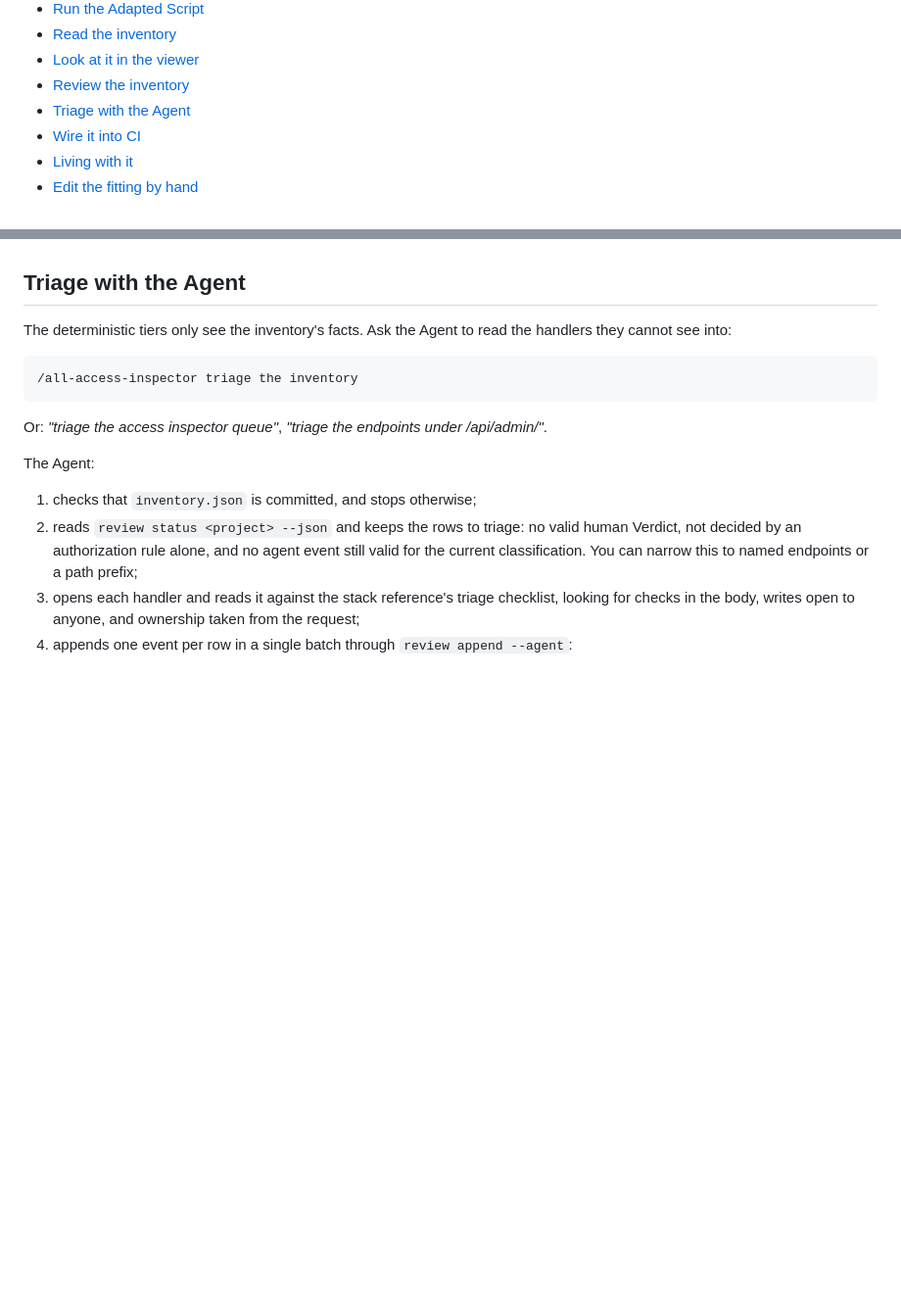
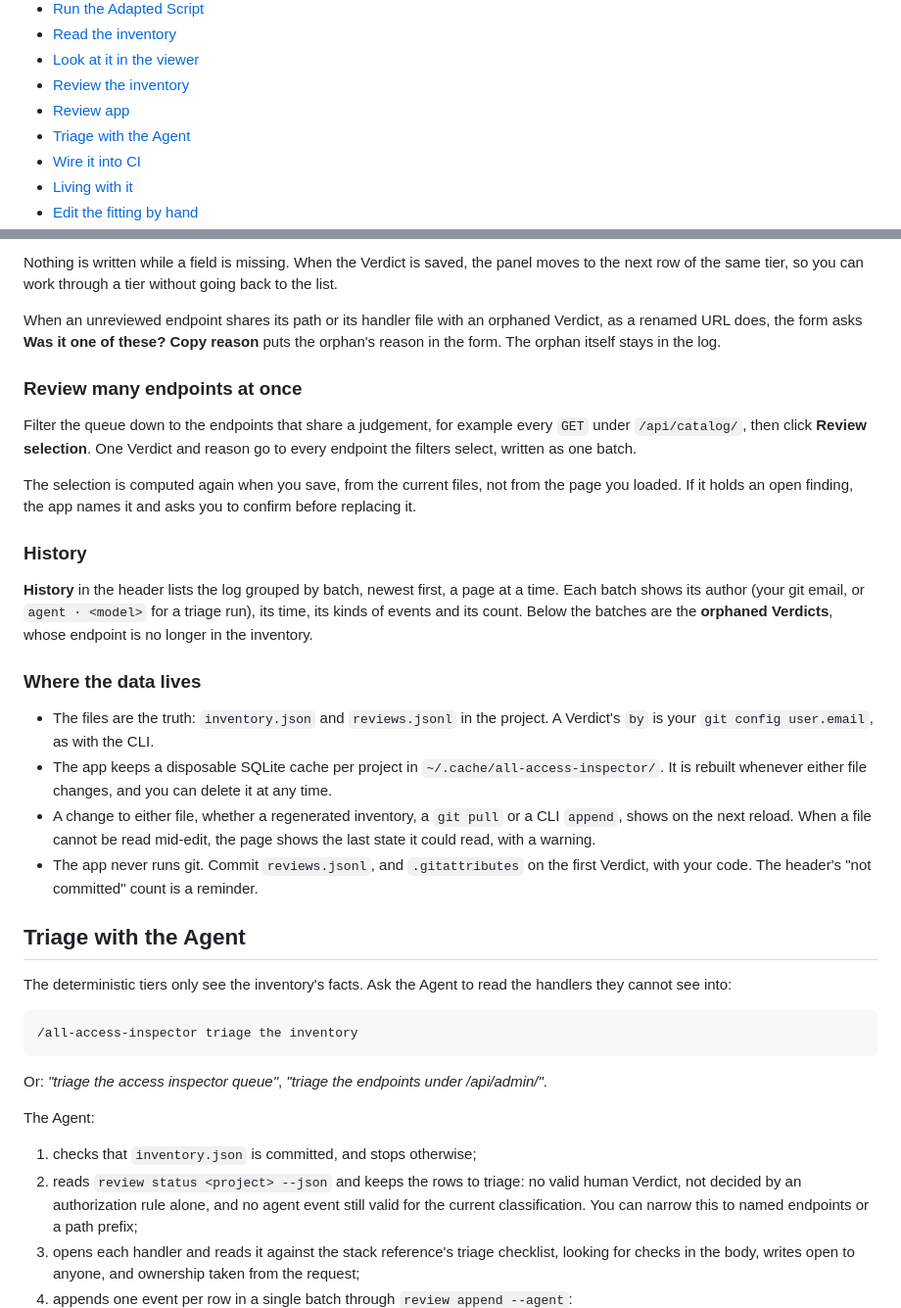
Before and after one commit to BastienTeissier/all-access-inspector, a Markdown page: README.md, 2 parts joined by grey strips. Shown at 98% size. GitHub-like rendering; blank space fills up the shorter version.

```diff
--- a/README.md
+++ b/README.md
@@ -23,6 +23,7 @@ An agent skill fits the toolkit to your project **once**. It leaves a small scri
 - [Read the inventory](#read-the-inventory)
 - [Look at it in the viewer](#look-at-it-in-the-viewer)
 - [Review the inventory](#review-the-inventory)
+- [Review app](#review-app)
 - [Triage with the Agent](#triage-with-the-agent)
 - [Wire it into CI](#wire-it-into-ci)
 - [Living with it](#living-with-it)
@@ -362,3 +408,23 @@ To review many endpoints at once, filter the queue, then click **Review selectio
+Nothing is written while a field is missing. When the Verdict is saved, the panel moves to the next row of the same tier, so you can work through a tier without going back to the list.
+
+When an unreviewed endpoint shares its path or its handler file with an orphaned Verdict, as a renamed URL does, the form asks **Was it one of these?** **Copy reason** puts the orphan's reason in the form. The orphan itself stays in the log.
+
+### Review many endpoints at once
+
+Filter the queue down to the endpoints that share a judgement, for example every `GET` under `/api/catalog/`, then click **Review selection**. One Verdict and reason go to every endpoint the filters select, written as one batch.
+
+The selection is computed again when you save, from the current files, not from the page you loaded. If it holds an open finding, the app names it and asks you to confirm before replacing it.
+
+### History
+
+**History** in the header lists the log grouped by batch, newest first, a page at a time. Each batch shows its author (your git email, or `agent · <model>` for a triage run), its time, its kinds of events and its count. Below the batches are the **orphaned Verdicts**, whose endpoint is no longer in the inventory.
+
+### Where the data lives
+
+- The files are the truth: `inventory.json` and `reviews.jsonl` in the project. A Verdict's `by` is your `git config user.email`, as with the CLI.
+- The app keeps a disposable SQLite cache per project in `~/.cache/all-access-inspector/`. It is rebuilt whenever either file changes, and you can delete it at any time.
+- A change to either file, whether a regenerated inventory, a `git pull` or a CLI `append`, shows on the next reload. When a file cannot be read mid-edit, the page shows the last state it could read, with a warning.
+- The app never runs git. Commit `reviews.jsonl`, and `.gitattributes` on the first Verdict, with your code. The header's "not committed" count is a reminder.
 
 ## Triage with the Agent
 
```
Also changed, not shown: other parts of README.md (+50 -5 lines).
